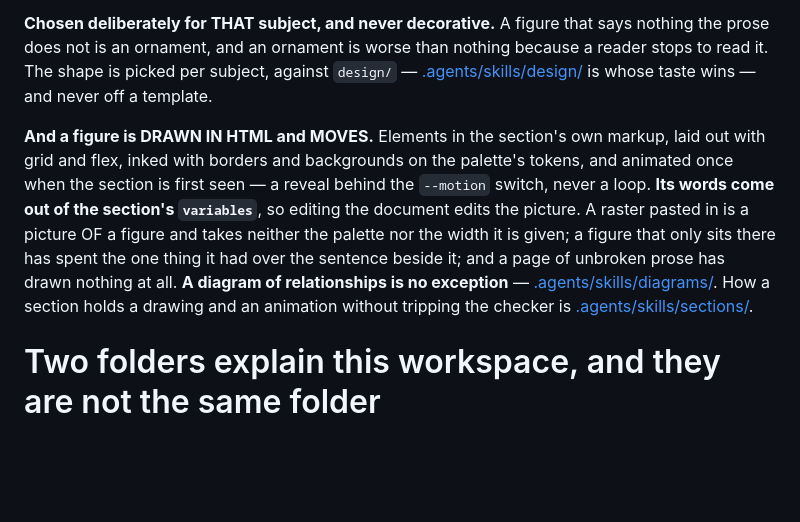
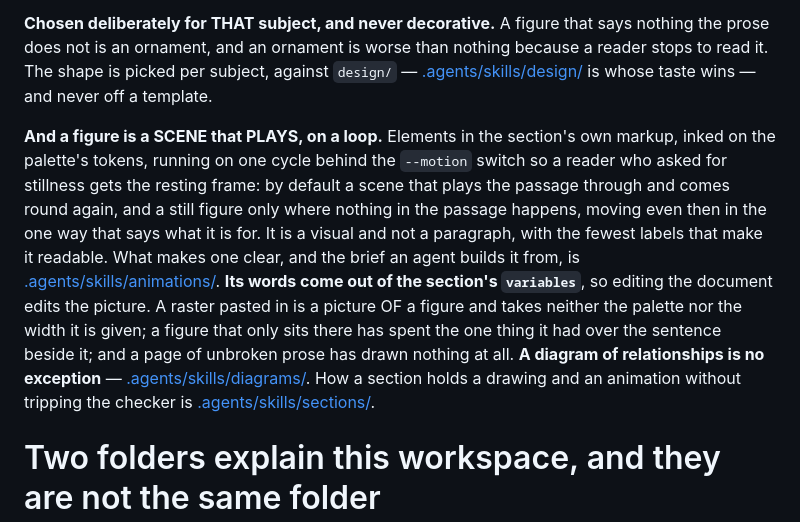
Before and after one commit to jesse51002/Biom, a Markdown page: vault/AGENTS.md, the part around the change. Rendered like a GitHub page; blank space fills up the shorter version.

Commit message:
The animations skill: a figure is a scene that plays the passage on a loop, a still one is the exception and moves anyway, and the guide's drawn-and-moves paragraph says so and links it
What makes a scene clear, learned page by page: a visual and not a paragraph, one shared cycle with beats placed by percentage, one icon per kind of thing, the refusal shown and not labelled, every step its own beat, repetition as the same motion, good against bad side by side, cut what carries no rule, true captions one at a time, no text touching text, a wall solid and a rail dotted. The light for what holds and the two verdict lights for turned back and passed, named by the design page and never by the skill. The build rule, the brief, the review, and the traps each of those cost.

Co-Authored-By: Claude Fable 5.1 <noreply@anthropic.com>

```diff
--- a/vault/AGENTS.md
+++ b/vault/AGENTS.md
@@ -18,7 +18,7 @@
 
 **Chosen deliberately for THAT subject, and never decorative.** A figure that says nothing the prose does not is an ornament, and an ornament is worse than nothing because a reader stops to read it. The shape is picked per subject, against `design/` — [.agents/skills/design/](.agents/skills/design/SKILL.md) is whose taste wins — and never off a template.
 
-**And a figure is DRAWN IN HTML and MOVES.** Elements in the section's own markup, laid out with grid and flex, inked with borders and backgrounds on the palette's tokens, and animated once when the section is first seen — a reveal behind the `--motion` switch, never a loop. **Its words come out of the section's `variables`**, so editing the document edits the picture. A raster pasted in is a picture OF a figure and takes neither the palette nor the width it is given; a figure that only sits there has spent the one thing it had over the sentence beside it; and a page of unbroken prose has drawn nothing at all. **A diagram of relationships is no exception** — [.agents/skills/diagrams/](.agents/skills/diagrams/SKILL.md). How a section holds a drawing and an animation without tripping the checker is [.agents/skills/sections/](.agents/skills/sections/SKILL.md).
+**And a figure is a SCENE that PLAYS, on a loop.** Elements in the section's own markup, inked on the palette's tokens, running on one cycle behind the `--motion` switch so a reader who asked for stillness gets the resting frame: by default a scene that plays the passage through and comes round again, and a still figure only where nothing in the passage happens, moving even then in the one way that says what it is for. It is a visual and not a paragraph, with the fewest labels that make it readable. What makes one clear, and the brief an agent builds it from, is [.agents/skills/animations/](.agents/skills/animations/SKILL.md). **Its words come out of the section's `variables`**, so editing the document edits the picture. A raster pasted in is a picture OF a figure and takes neither the palette nor the width it is given; a figure that only sits there has spent the one thing it had over the sentence beside it; and a page of unbroken prose has drawn nothing at all. **A diagram of relationships is no exception** — [.agents/skills/diagrams/](.agents/skills/diagrams/SKILL.md). How a section holds a drawing and an animation without tripping the checker is [.agents/skills/sections/](.agents/skills/sections/SKILL.md).
 
 # Two folders explain this workspace, and they are not the same folder
 
```
Also changed, not shown: 1 other file.
